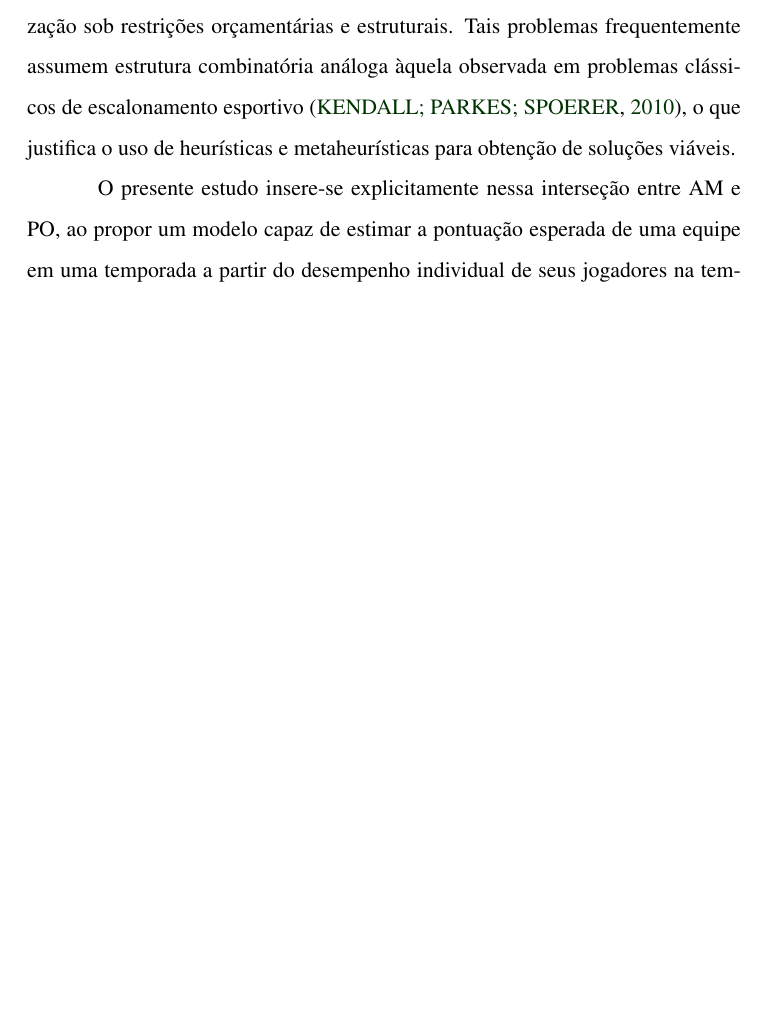
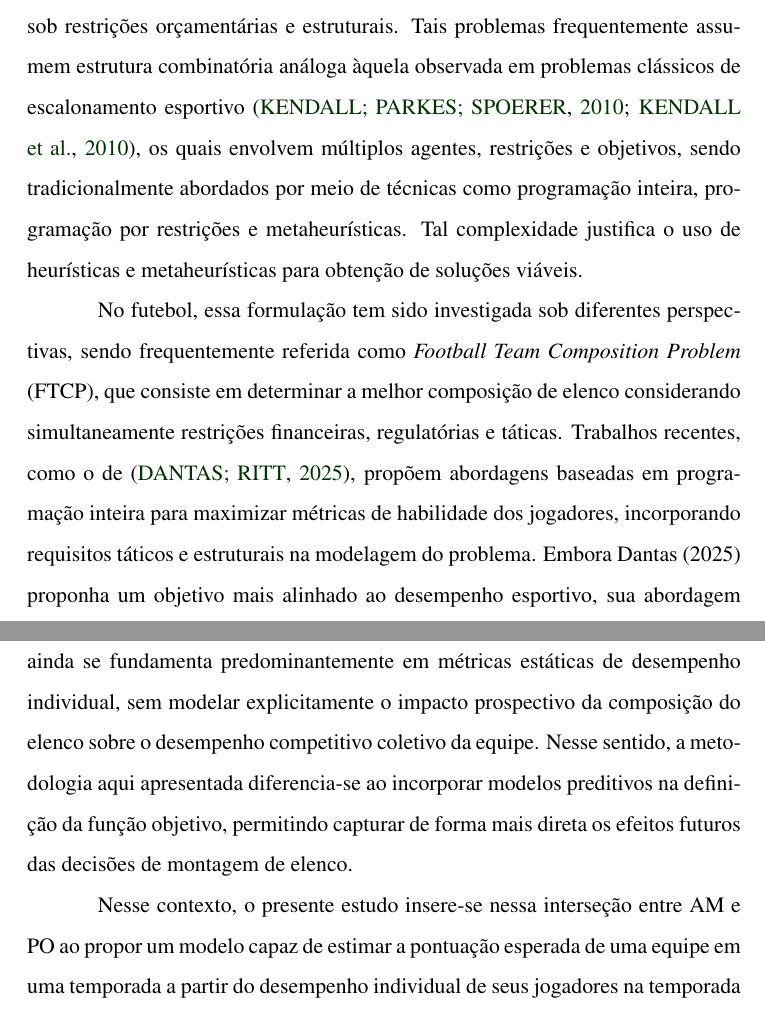
Before and after one commit to LunusMax/lumeopt, a LaTeX thesis (docs/thesis/tex/principal.tex, which reads docs/thesis/tex/capitulos/revisao_v02.tex): part of page 58 of 115 before the commit and two parts of pages 58 and 59 of 117 after it, the two joined at a grey line, cut so that both start at the same text, the shorter picture padded with empty space. Compiled offline with pdfLaTeX.

Commit message:
Inserção de nova referência bibliográfica

```diff
--- a/docs/thesis/tex/capitulos/revisao_v02.tex
+++ b/docs/thesis/tex/capitulos/revisao_v02.tex
@@ -166,11 +166,26 @@ Conforme discutido por \cite{Chmait2021}, técnicas como aprendizado por reforç
 no esporte, aproximando modelos de aprendizado e processos de otimização. Esse movimento reforça a convergência entre predição estatística e decisão prescritiva,
 abrindo espaço para estruturas integradas nas quais modelos de AM podem ser incorporados diretamente à função objetivo de problemas combinatórios.
 
+\begin{comment}
 No contexto esportivo, decisões estratégicas como montagem de elenco e planejamento competitivo podem ser formalizadas como problemas de otimização
 sob restrições orçamentárias e estruturais. Tais problemas frequentemente assumem estrutura combinatória análoga àquela observada em problemas clássicos
 de escalonamento esportivo \cite{Kendall2010}, o que justifica o uso de heurísticas e metaheurísticas para obtenção de soluções viáveis.
+\end{comment}
+No contexto esportivo, decisões estratégicas como montagem de elenco e planejamento competitivo podem ser formalizadas como problemas de otimização
+sob restrições orçamentárias e estruturais. Tais problemas frequentemente assumem estrutura combinatória análoga àquela observada em problemas clássicos
+de escalonamento esportivo \cite{Kendall2010,Kendall2010b}, os quais envolvem múltiplos agentes, restrições e objetivos, sendo tradicionalmente abordados
+por meio de técnicas como programação inteira, programação por restrições e metaheurísticas. Tal complexidade justifica o uso de heurísticas e metaheurísticas
+para obtenção de soluções viáveis.
 
-O presente estudo insere-se explicitamente nessa interseção entre AM e PO, ao propor um modelo capaz de estimar a pontuação esperada de uma equipe em uma temporada
+No futebol, essa formulação tem sido investigada sob diferentes perspectivas, sendo frequentemente referida como \textit{Football Team Composition Problem} (FTCP),
+que consiste em determinar a melhor composição de elenco considerando simultaneamente restrições financeiras, regulatórias e táticas.
+Trabalhos recentes, como o de \cite{Dantas2025}, propõem abordagens baseadas em programação inteira para maximizar métricas de habilidade dos jogadores,
+incorporando requisitos táticos e estruturais na modelagem do problema. Embora Dantas (2025) proponha um objetivo mais alinhado ao desempenho esportivo,
+sua abordagem ainda se fundamenta predominantemente em métricas estáticas de desempenho individual, sem modelar explicitamente o impacto prospectivo da
+composição do elenco sobre o desempenho competitivo coletivo da equipe. Nesse sentido, a metodologia aqui apresentada diferencia-se ao incorporar modelos
+preditivos na definição da função objetivo, permitindo capturar de forma mais direta os efeitos futuros das decisões de montagem de elenco.
+
+Nesse contexto, o presente estudo insere-se nessa interseção entre AM e PO ao propor um modelo capaz de estimar a pontuação esperada de uma equipe em uma temporada
 a partir do desempenho individual de seus jogadores na temporada anterior. Diferentemente das abordagens focadas na previsão de partidas isoladas ou
 na análise retrospectiva de determinantes agregados, o modelo desenvolvido busca capturar prospectivamente o impacto da composição do elenco
 sobre o desempenho competitivo. Posteriormente, essa estimativa é incorporada como função objetivo em um problema combinatório de montagem de elenco
```
Also changed, not shown: docs/thesis/tex/refbib.bib (+11 -0 lines).
